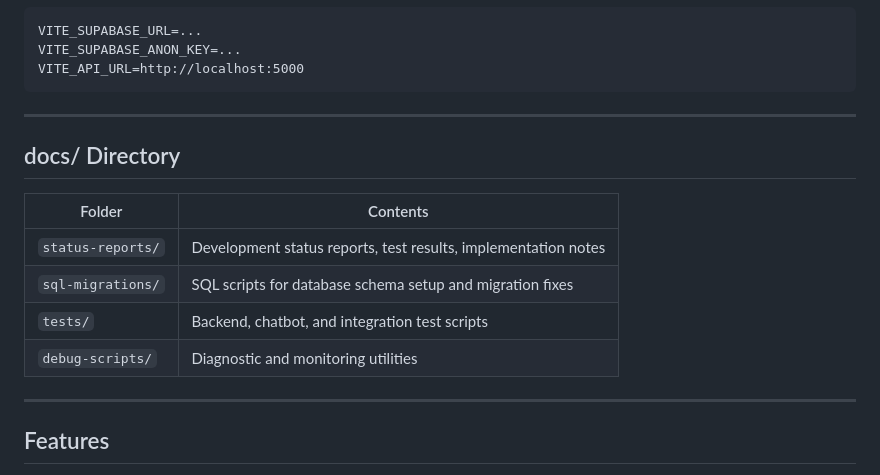
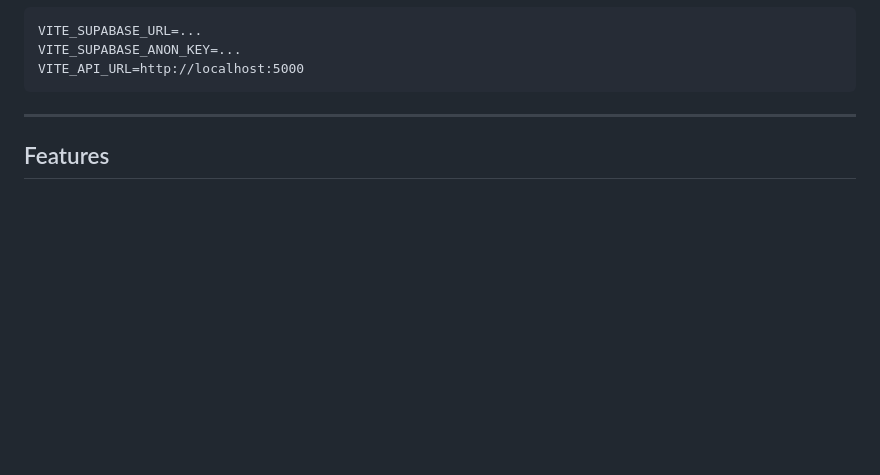
Before and after one commit to dchokshi28/Femcare-Project, a Markdown page: README.md, the part around the change. GitHub-like rendering; blank space fills up the shorter version.

Commit message:
Remove 'docs/' directory section from README
Removed documentation for the 'docs/' directory.

```diff
--- a/README.md
+++ b/README.md
@@ -98,16 +98,7 @@ VITE_API_URL=http://localhost:5000
 
 ---
 
-## docs/ Directory
 
-| Folder           | Contents                                                  |
-|------------------|-----------------------------------------------------------|
-| `status-reports/`| Development status reports, test results, implementation notes |
-| `sql-migrations/`| SQL scripts for database schema setup and migration fixes  |
-| `tests/`         | Backend, chatbot, and integration test scripts             |
-| `debug-scripts/` | Diagnostic and monitoring utilities                        |
-
----
 
 ## Features
 
```
